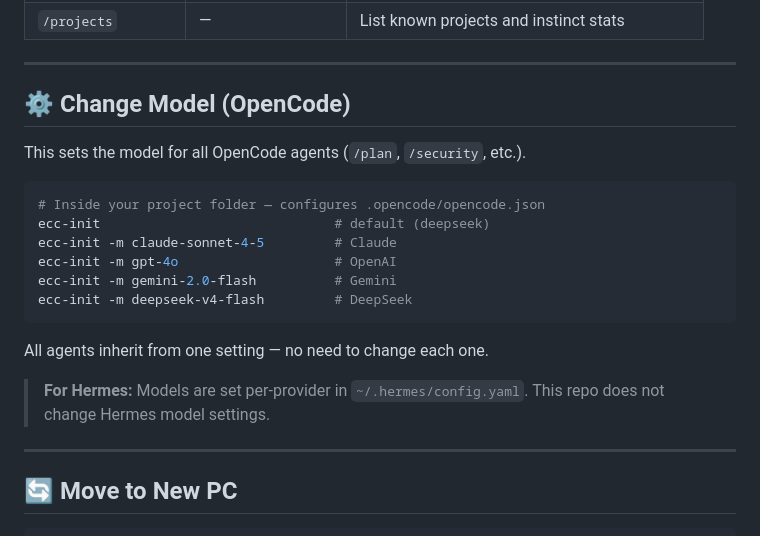
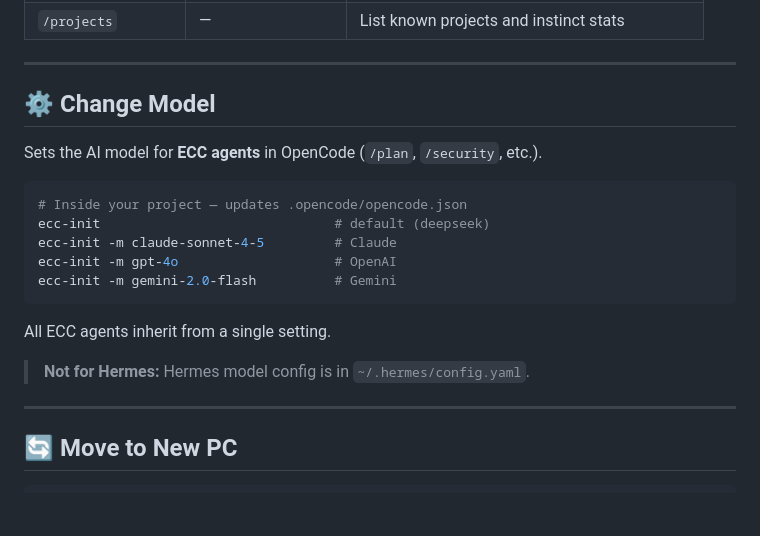
Before and after one commit to ondoz03/hermes-ecc-opencode, a Markdown page: README.md, the part around the change. Drawn GitHub-style; blank space fills up the shorter version.

Commit message:
clarify: change model is for ECC agents in OpenCode

````diff
--- a/README.md
+++ b/README.md
@@ -76,23 +76,21 @@ Use slash commands in your terminal:
 
 ---
 
-## ⚙️ Change Model (OpenCode)
+## ⚙️ Change Model
 
-This sets the model for all OpenCode agents (`/plan`, `/security`, etc.).
+Sets the AI model for **ECC agents** in OpenCode (`/plan`, `/security`, etc.).
 
 ```bash
-# Inside your project folder — configures .opencode/opencode.json
+# Inside your project — updates .opencode/opencode.json
 ecc-init                              # default (deepseek)
 ecc-init -m claude-sonnet-4-5         # Claude
 ecc-init -m gpt-4o                    # OpenAI
 ecc-init -m gemini-2.0-flash          # Gemini
-ecc-init -m deepseek-v4-flash         # DeepSeek
 ```
 
-All agents inherit from one setting — no need to change each one.
+All ECC agents inherit from a single setting.
 
-> **For Hermes:** Models are set per-provider in `~/.hermes/config.yaml`.
-> This repo does not change Hermes model settings.
+> **Not for Hermes:** Hermes model config is in `~/.hermes/config.yaml`.
 
 ---
 
````
